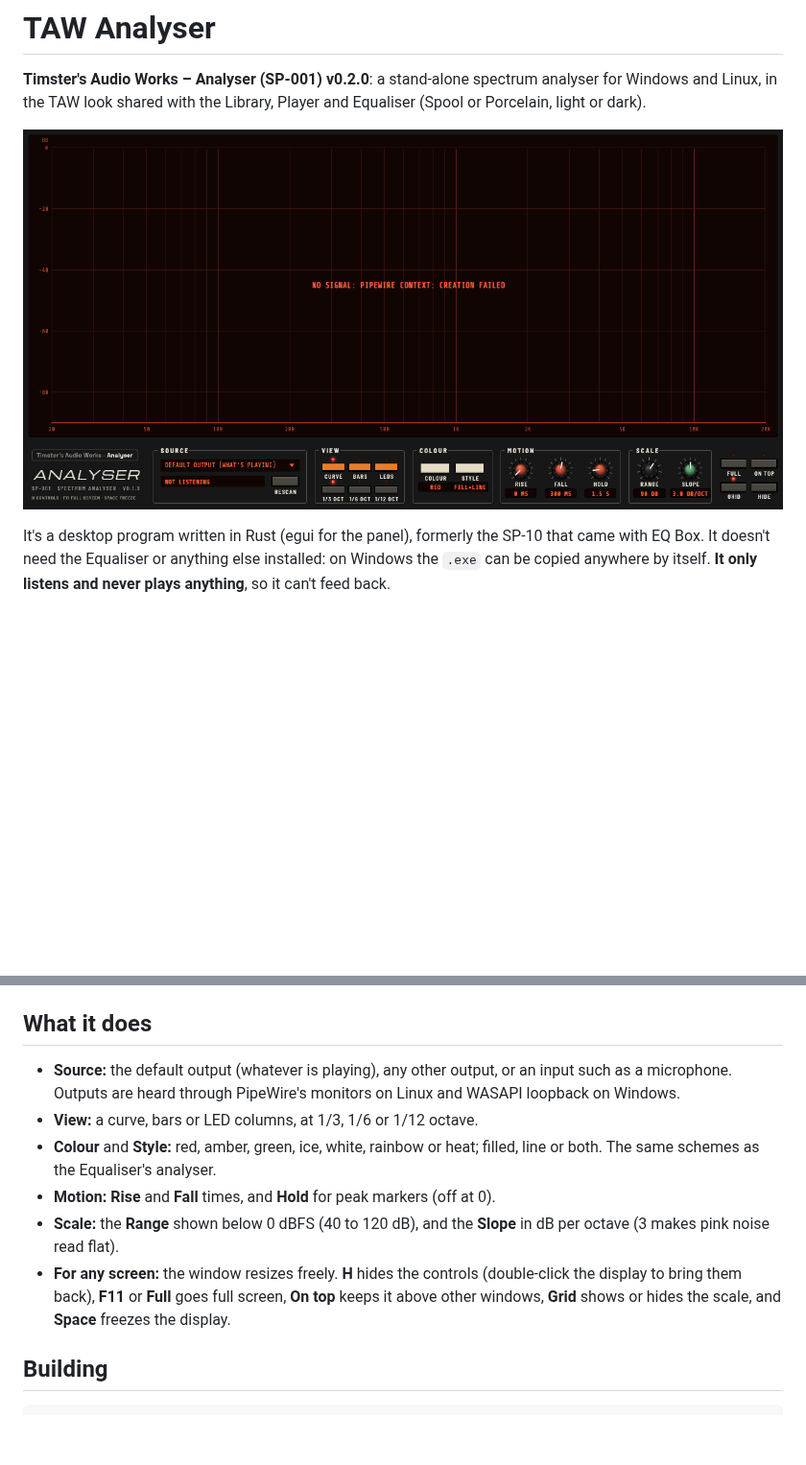
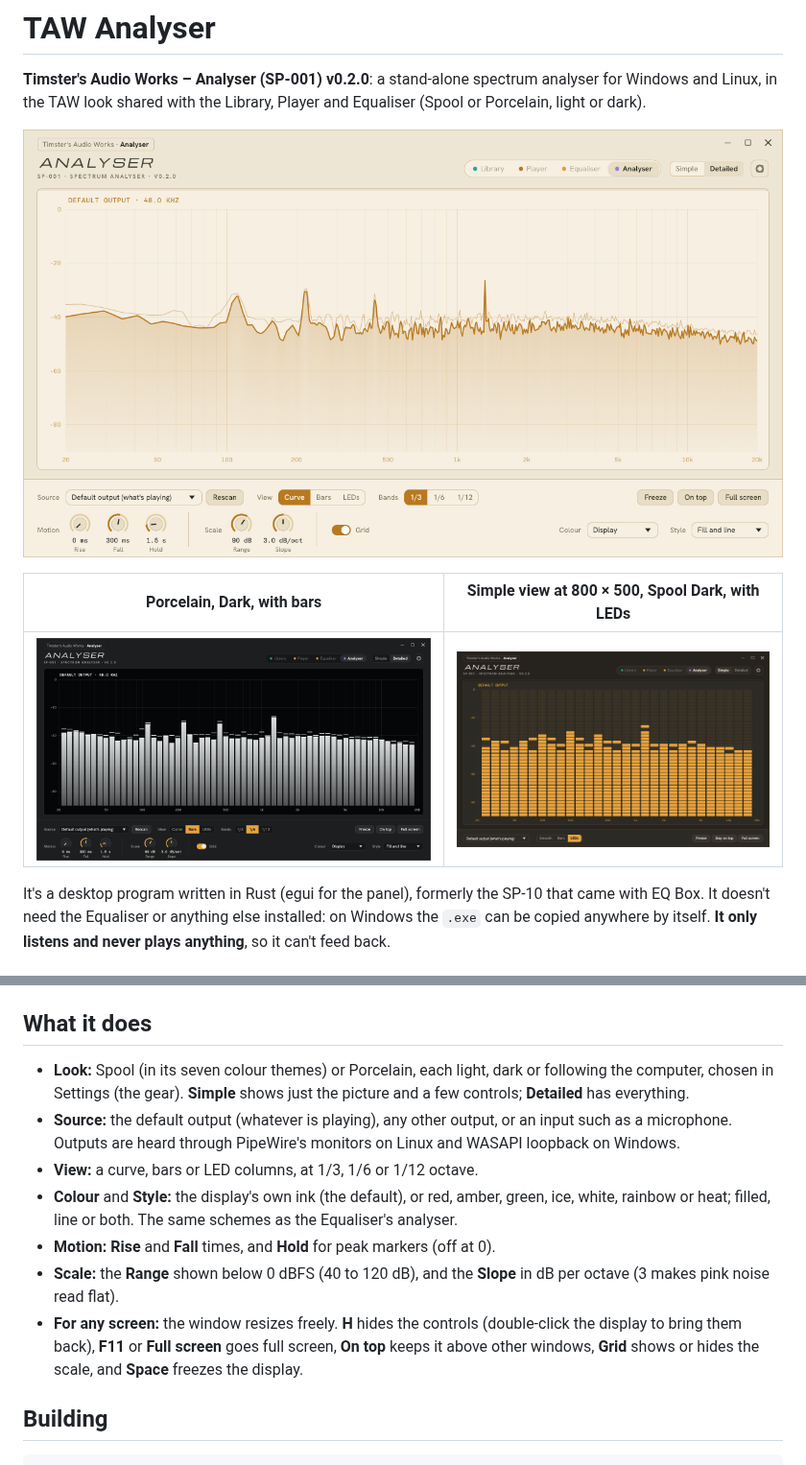
Before and after one commit to TimsterAudio/TAW-Analyser, a Markdown page: README.md, 2 parts joined by grey strips. Shown at 96% size. GitHub-like rendering; pictures changed too: docs/screenshot-porcelain-dark.png (added), docs/screenshot-simple.png (added), docs/screenshot.png; blank space fills up the shorter version.

Commit message:
README: screenshots of 0.2.0's TAW look
The README still showed 0.1.0's SP-10 panel with a PipeWire error on the
display. Replace it with 0.2.0 at 1280 x 720 (Spool Light, curve) and add
Porcelain Dark with bars and the Simple view at 800 x 500 with LEDs, all
taken under Xvfb with live audio. Also describe Look and Simple/Detailed,
the display ink colour, and the Full screen button's current label.

Co-Authored-By: Claude Opus 5.5 <noreply@anthropic.com>
Claude-Session: https://claude.ai/code/session_01TYDHa2CF3q1gPX2cnAuDSp

```diff
--- a/README.md
+++ b/README.md
@@ -2,7 +2,11 @@
 
 **Timster's Audio Works – Analyser (SP-001) v0.2.0**: a stand-alone spectrum analyser for Windows and Linux, in the TAW look shared with the Library, Player and Equaliser (Spool or Porcelain, light or dark).
 
-![The Analyser](docs/screenshot.png)
+![The Analyser in Spool's look (Light, Amber), drawing a curve](docs/screenshot.png)
+
+| Porcelain, Dark, with bars | Simple view at 800 × 500, Spool Dark, with LEDs |
+|---|---|
+| ![The Analyser in Porcelain Dark, drawing bars](docs/screenshot-porcelain-dark.png) | ![The Analyser's Simple view in a small window, drawing LED columns](docs/screenshot-simple.png) |
 
 It's a desktop program written in Rust (egui for the panel), formerly the SP-10 that came with EQ Box. It doesn't need the Equaliser or anything else installed: on Windows the `.exe` can be copied anywhere by itself. **It only listens and never plays anything**, so it can't feed back.
 
@@ -15,12 +19,13 @@ From the [Releases page](https://github.com/TimsterAudio/TAW-Analyser/releases/l
 
 ## What it does
 
+- **Look:** Spool (in its seven colour themes) or Porcelain, each light, dark or following the computer, chosen in Settings (the gear). **Simple** shows just the picture and a few controls; **Detailed** has everything.
 - **Source:** the default output (whatever is playing), any other output, or an input such as a microphone. Outputs are heard through PipeWire's monitors on Linux and WASAPI loopback on Windows.
 - **View:** a curve, bars or LED columns, at 1/3, 1/6 or 1/12 octave.
-- **Colour** and **Style:** red, amber, green, ice, white, rainbow or heat; filled, line or both. The same schemes as the Equaliser's analyser.
+- **Colour** and **Style:** the display's own ink (the default), or red, amber, green, ice, white, rainbow or heat; filled, line or both. The same schemes as the Equaliser's analyser.
 - **Motion:** **Rise** and **Fall** times, and **Hold** for peak markers (off at 0).
 - **Scale:** the **Range** shown below 0 dBFS (40 to 120 dB), and the **Slope** in dB per octave (3 makes pink noise read flat).
-- **For any screen:** the window resizes freely. **H** hides the controls (double-click the display to bring them back), **F11** or **Full** goes full screen, **On top** keeps it above other windows, **Grid** shows or hides the scale, and **Space** freezes the display.
+- **For any screen:** the window resizes freely. **H** hides the controls (double-click the display to bring them back), **F11** or **Full screen** goes full screen, **On top** keeps it above other windows, **Grid** shows or hides the scale, and **Space** freezes the display.
 
 ## Building
 
```
